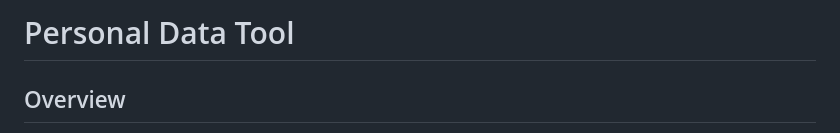
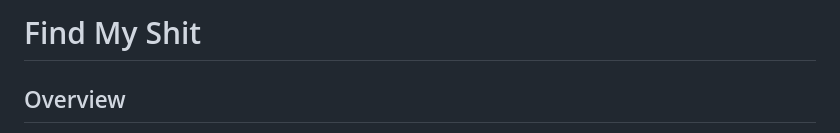
Before and after one commit to D4M13N-D3V/FindMyShit, a Markdown page: README.md, the part around the change. GitHub-like rendering.

```diff
--- a/README.md
+++ b/README.md
@@ -1,4 +1,4 @@
-# Personal Data Tool
+# Find My Shit
 
 ## Overview
 This project is a C# application designed for indexing personal documents and messages across platforms and devices, making them easily taggable and searchable. It integrates with Meilisearch for indexing, Tika for text extraction, and includes features for migrations and classification.
```
